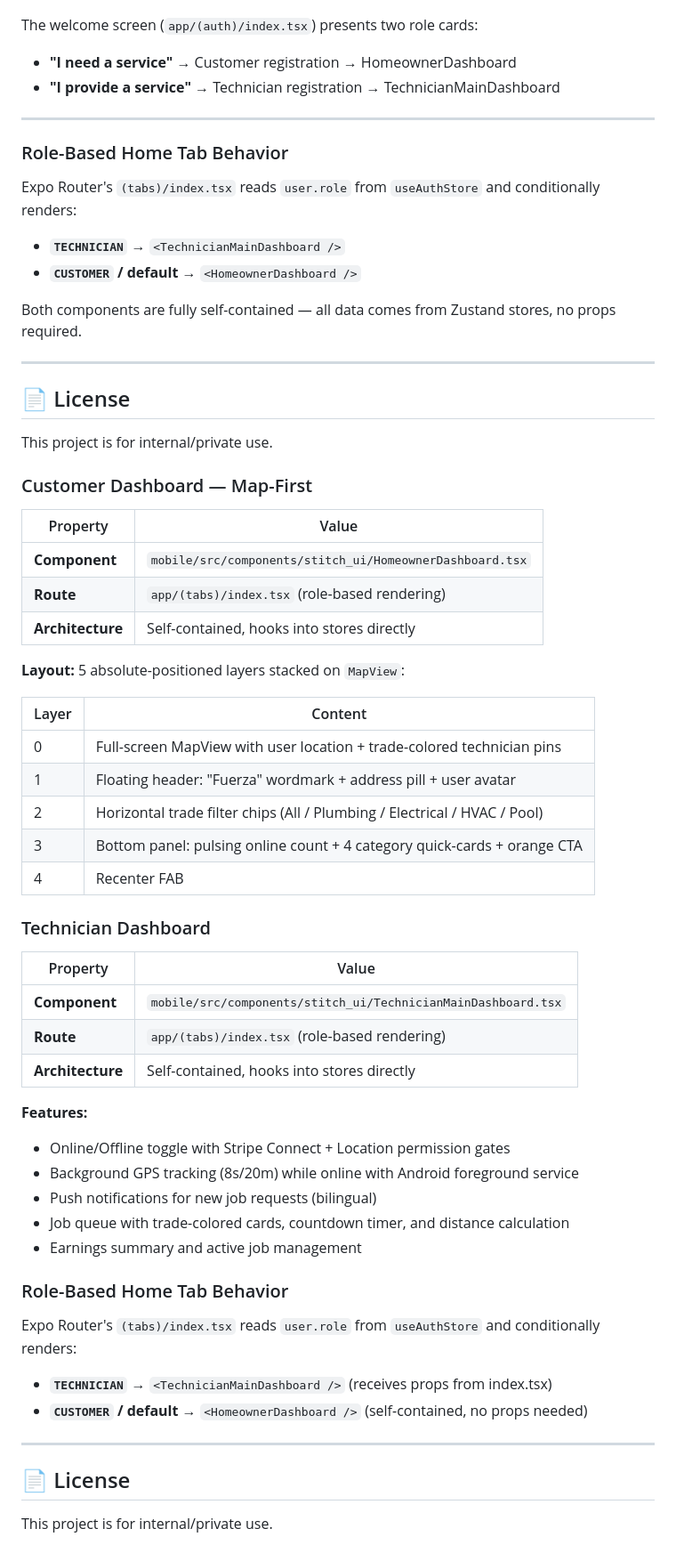
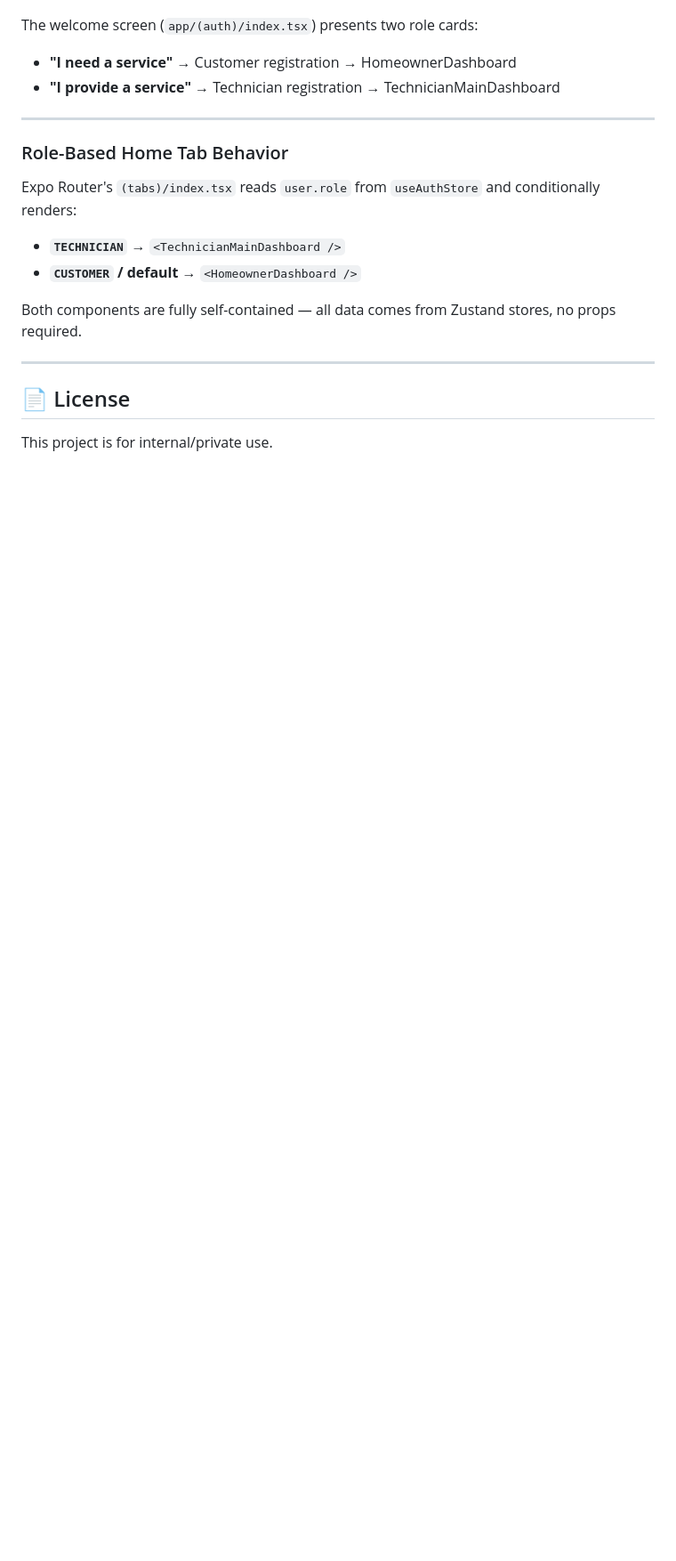
Before and after one commit to danhino/fuerza-home-services, a Markdown page: README.md, the part around the change. Shown at 89% size. Rendered like a GitHub page; blank space fills up the shorter version.

Commit message:
docs: remove detailed dashboard descriptions from README

```diff
--- a/README.md
+++ b/README.md
@@ -373,50 +373,3 @@ Both components are fully self-contained — all data comes from Zustand stores,
 ## 📄 License
 
 This project is for internal/private use.
-
-
-### Customer Dashboard — Map-First
-
-| Property | Value |
-|----------|-------|
-| **Component** | `mobile/src/components/stitch_ui/HomeownerDashboard.tsx` |
-| **Route** | `app/(tabs)/index.tsx` (role-based rendering) |
-| **Architecture** | Self-contained, hooks into stores directly |
-
-**Layout:** 5 absolute-positioned layers stacked on `MapView`:
-
-| Layer | Content |
-|-------|---------|
-| 0 | Full-screen MapView with user location + trade-colored technician pins |
-| 1 | Floating header: "Fuerza" wordmark + address pill + user avatar |
-| 2 | Horizontal trade filter chips (All / Plumbing / Electrical / HVAC / Pool) |
-| 3 | Bottom panel: pulsing online count + 4 category quick-cards + orange CTA |
-| 4 | Recenter FAB |
-
-### Technician Dashboard
-
-| Property | Value |
-|----------|-------|
-| **Component** | `mobile/src/components/stitch_ui/TechnicianMainDashboard.tsx` |
-| **Route** | `app/(tabs)/index.tsx` (role-based rendering) |
-| **Architecture** | Self-contained, hooks into stores directly |
-
-**Features:**
-- Online/Offline toggle with Stripe Connect + Location permission gates
-- Background GPS tracking (8s/20m) while online with Android foreground service
-- Push notifications for new job requests (bilingual)
-- Job queue with trade-colored cards, countdown timer, and distance calculation
-- Earnings summary and active job management
-
-### Role-Based Home Tab Behavior
-
-Expo Router's `(tabs)/index.tsx` reads `user.role` from `useAuthStore` and conditionally renders:
-
-- **`TECHNICIAN`** → `<TechnicianMainDashboard />` (receives props from index.tsx)
-- **`CUSTOMER` / default** → `<HomeownerDashboard />` (self-contained, no props needed)
-
----
-
-## 📄 License
-
-This project is for internal/private use.
```
